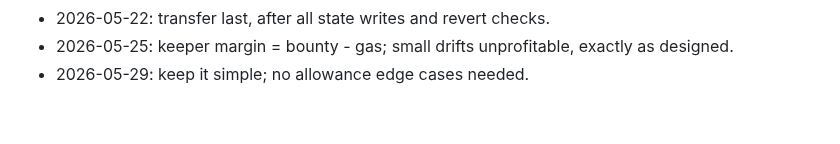
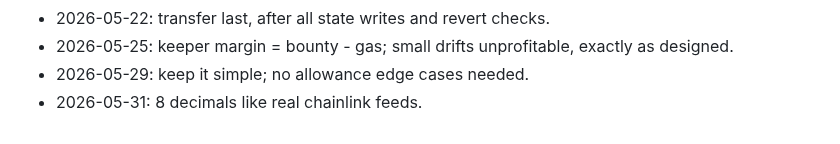
Before and after one commit to AUMZero/aum0, a Markdown page: NOTES.md, the part around the change. Drawn GitHub-style.

```diff
--- a/NOTES.md
+++ b/NOTES.md
@@ -49,3 +49,4 @@
 - 2026-05-22: transfer last, after all state writes and revert checks.
 - 2026-05-25: keeper margin = bounty - gas; small drifts unprofitable, exactly as designed.
 - 2026-05-29: keep it simple; no allowance edge cases needed.
+- 2026-05-31: 8 decimals like real chainlink feeds.
```
